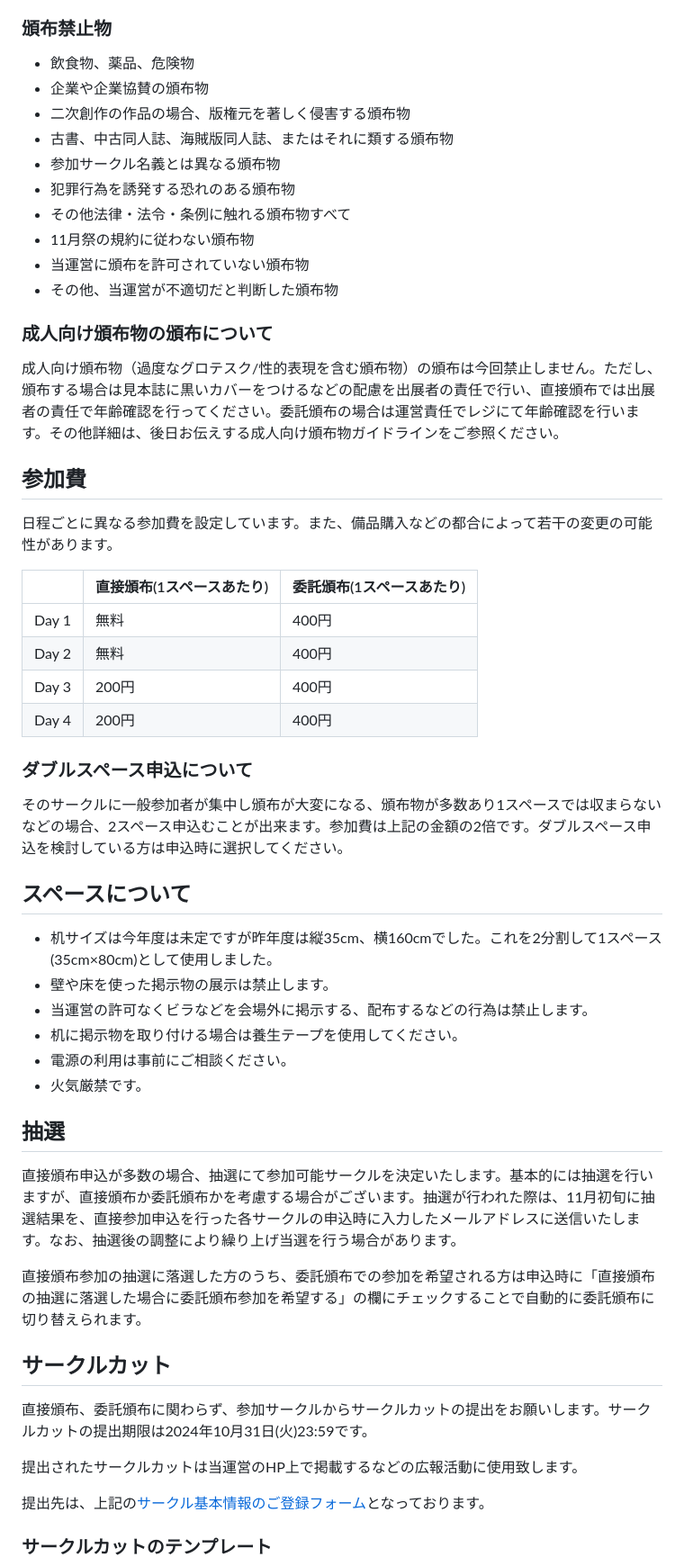
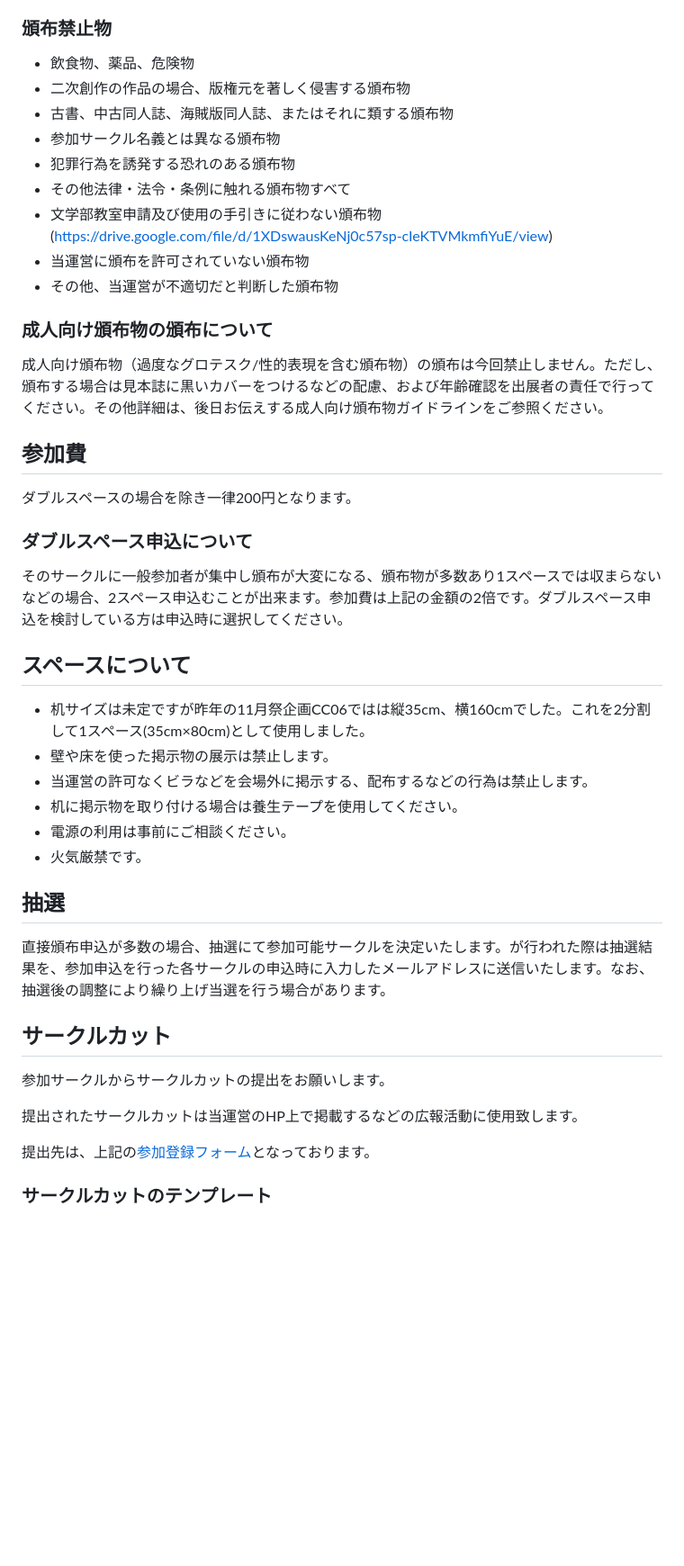
Before and after one commit to ComicCommunity/comicomm_web, a Markdown page: content/forcircle.md, the part around one of its changes. Shown at 90% size. Drawn GitHub-style; blank space fills up the shorter version.

```diff
--- a/content/forcircle.md
+++ b/content/forcircle.md
@@ -49,34 +29,26 @@ date: "2024年09月29日"
 
 ### 頒布禁止物
 - 飲食物、薬品、危険物
-- 企業や企業協賛の頒布物
 - 二次創作の作品の場合、版権元を著しく侵害する頒布物
 - 古書、中古同人誌、海賊版同人誌、またはそれに類する頒布物
 - 参加サークル名義とは異なる頒布物
 - 犯罪行為を誘発する恐れのある頒布物
 - その他法律・法令・条例に触れる頒布物すべて
-- 11月祭の規約に従わない頒布物
+- 文学部教室申請及び使用の手引きに従わない頒布物(https://drive.google.com/file/d/1XDswausKeNj0c57sp-cIeKTVMkmfiYuE/view)
 - 当運営に頒布を許可されていない頒布物
 - その他、当運営が不適切だと判断した頒布物
 
 ### 成人向け頒布物の頒布について
-成人向け頒布物（過度なグロテスク/性的表現を含む頒布物）の頒布は今回禁止しません。ただし、頒布する場合は見本誌に黒いカバーをつけるなどの配慮を出展者の責任で行い、直接頒布では出展者の責任で年齢確認を行ってください。委託頒布の場合は運営責任でレジにて年齢確認を行います。その他詳細は、後日お伝えする成人向け頒布物ガイドラインをご参照ください。
+成人向け頒布物（過度なグロテスク/性的表現を含む頒布物）の頒布は今回禁止しません。ただし、頒布する場合は見本誌に黒いカバーをつけるなどの配慮、および年齢確認を出展者の責任で行ってください。その他詳細は、後日お伝えする成人向け頒布物ガイドラインをご参照ください。
 
 ## 参加費
-日程ごとに異なる参加費を設定しています。また、備品購入などの都合によって若干の変更の可能性があります。
-
-|  | 直接頒布(1スペースあたり) | 委託頒布(1スペースあたり) |
-| ---- | ---- | ---- |
-| Day 1 | 無料 | 400円 |
-| Day 2 | 無料 | 400円 |
-| Day 3 | 200円 | 400円 |
-| Day 4 | 200円 | 400円 |
+ダブルスペースの場合を除き一律200円となります。
 
 ### ダブルスペース申込について
 そのサークルに一般参加者が集中し頒布が大変になる、頒布物が多数あり1スペースでは収まらないなどの場合、2スペース申込むことが出来ます。参加費は上記の金額の2倍です。ダブルスペース申込を検討している方は申込時に選択してください。
 
 ## スペースについて
-- 机サイズは今年度は未定ですが昨年度は縦35cm、横160cmでした。これを2分割して1スペース(35cm×80cm)として使用しました。
+- 机サイズは未定ですが昨年の11月祭企画CC06ではは縦35cm、横160cmでした。これを2分割して1スペース(35cm×80cm)として使用しました。
 - 壁や床を使った掲示物の展示は禁止します。
 - 当運営の許可なくビラなどを会場外に掲示する、配布するなどの行為は禁止します。
 - 机に掲示物を取り付ける場合は養生テープを使用してください。
@@ -84,16 +56,14 @@ date: "2024年09月29日"
 - 火気厳禁です。
 
 ## 抽選
-直接頒布申込が多数の場合、抽選にて参加可能サークルを決定いたします。基本的には抽選を行いますが、直接頒布か委託頒布かを考慮する場合がございます。抽選が行われた際は、11月初旬に抽選結果を、直接参加申込を行った各サークルの申込時に入力したメールアドレスに送信いたします。なお、抽選後の調整により繰り上げ当選を行う場合があります。
-
-直接頒布参加の抽選に落選した方のうち、委託頒布での参加を希望される方は申込時に「直接頒布の抽選に落選した場合に委託頒布参加を希望する」の欄にチェックすることで自動的に委託頒布に切り替えられます。
+直接頒布申込が多数の場合、抽選にて参加可能サークルを決定いたします。が行われた際は抽選結果を、参加申込を行った各サークルの申込時に入力したメールアドレスに送信いたします。なお、抽選後の調整により繰り上げ当選を行う場合があります。
 
 ## サークルカット
-直接頒布、委託頒布に関わらず、参加サークルからサークルカットの提出をお願いします。サークルカットの提出期限は2024年10月31日(火)23:59です。
+参加サークルからサークルカットの提出をお願いします。
 
 提出されたサークルカットは当運営のHP上で掲載するなどの広報活動に使用致します。
 
-提出先は、上記の[サークル基本情報のご登録フォーム](https://docs.google.com/forms/d/e/1FAIpQLSedYro4jBpwqrafFTZC2lbq24Wzw7ow1Eyw-QAu9L0B4TpEjA/formResponse)となっております。
+提出先は、上記の[参加登録フォーム](https://docs.google.com/forms/d/e/1FAIpQLSeTYpDgJyrM2QRjqfmCUGjl6BztR6G-ZoOHJ_gwwHgyTS7zUg/viewform)となっております。
 
 ### サークルカットのテンプレート
 
```
Also changed, not shown: other parts of content/forcircle.md (+22 -43 lines).
